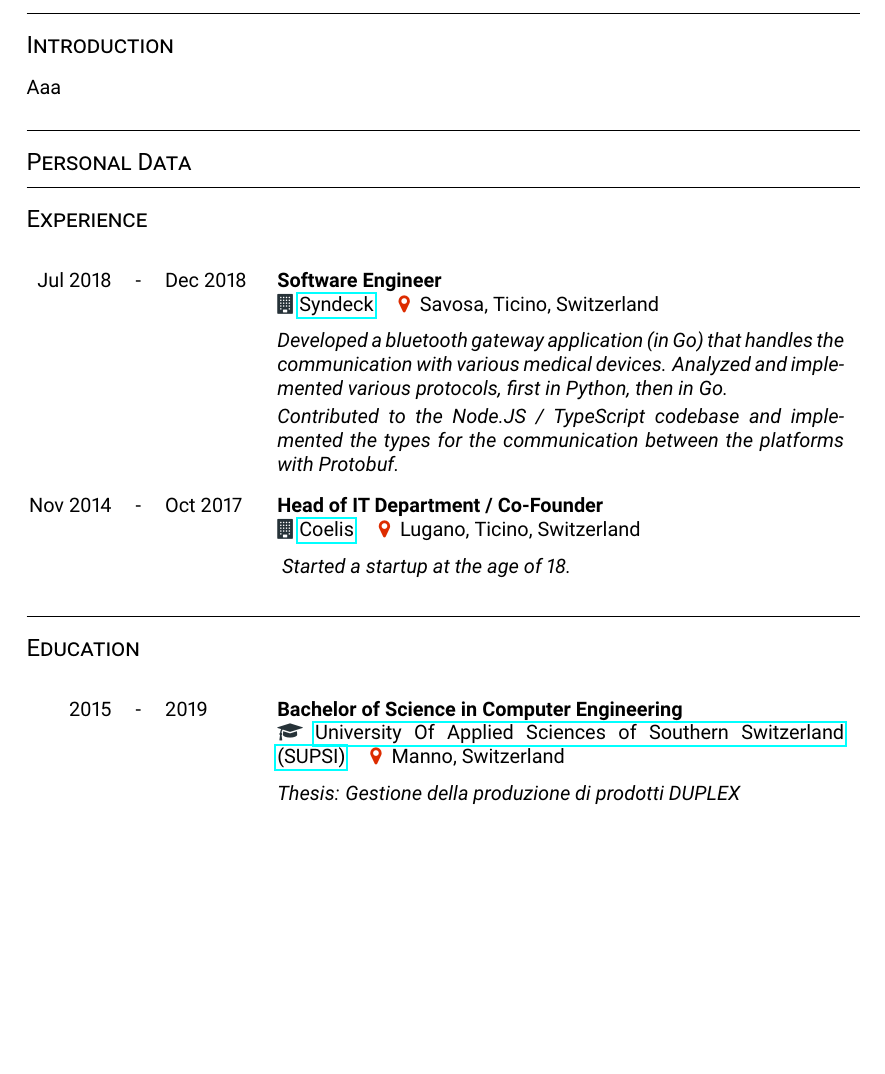
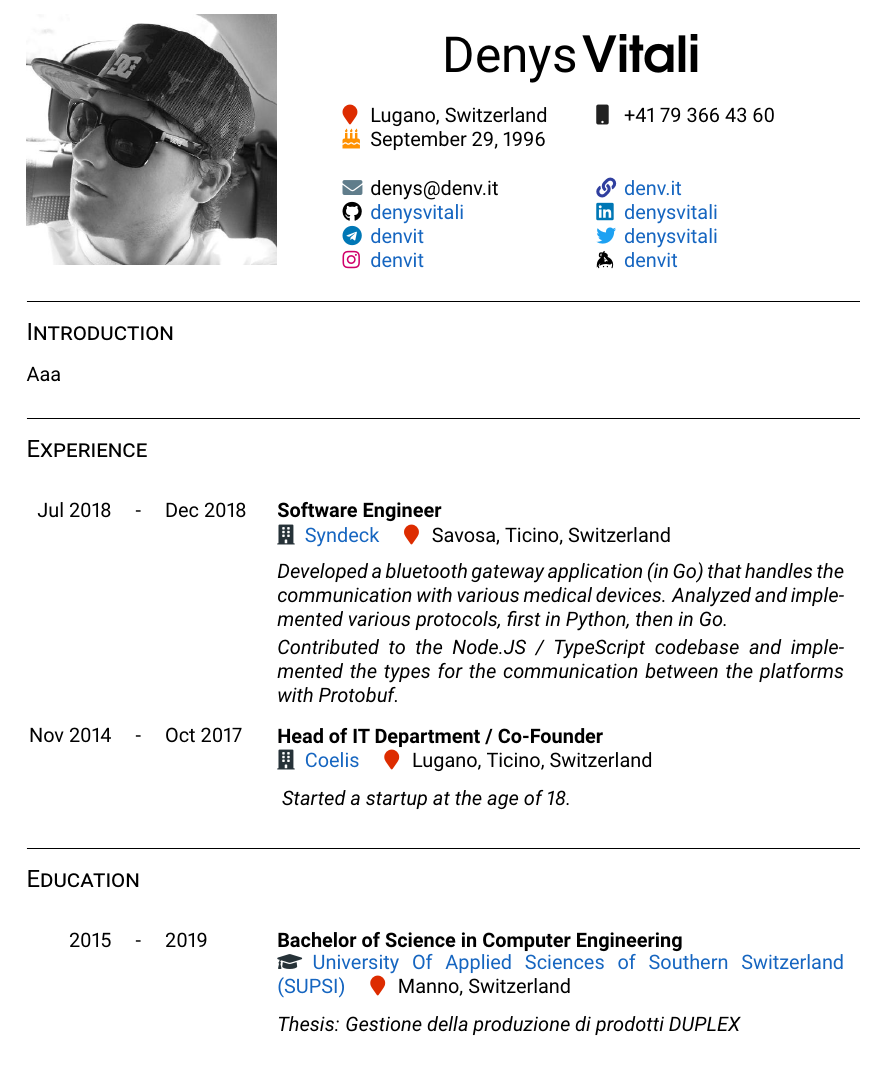
Before and after one commit to denysvitali/cv, a LaTeX document (main.tex, which reads cv-template.sty): part of the page, cut at the place of the change, the shorter picture padded with empty space. Compiled offline with pdfLaTeX.

Commit message:
Improve layout, add header

```diff
--- a/cv-template.sty
+++ b/cv-template.sty
@@ -3,10 +3,21 @@
 \usepackage{tabularx}
 \usepackage{soul}
 \usepackage{hyperref}
-\usepackage{fontawesome}
+\usepackage{fontawesome5}
 \usepackage{xcolor}
+\usepackage{graphicx}
+%\usepackage{showframe}
+\usepackage{tgadventor} % Header Name
 
 \setlength{\parindent}{0cm}
+\graphicspath{{pictures/}}
+
+%% Colors
+% Link color: #1565C0
+\definecolor{links}{HTML}{1565C0}
+
+%% Hyper
+\hypersetup{colorlinks,urlcolor=links} % href's are correct, but navigation links are magenta
 
 \renewcommand{\section}{\@startsection{section}{12}
   {0mm}
@@ -15,22 +26,58 @@
   {\large\scshape\hrule\vspace{0.8\baselineskip}}}
 \makeatother
 
+\newcommand{\cvheader}[2]{\begin{tabular}{@{}p{0.3\textwidth}p{0.65\textwidth}}
+  #1 & #2 \\
+\end{tabular}}
+\newcommand{\profilepic}[1]{
+  \raisebox{-\height}{\includegraphics[width=0.3\textwidth,height=0.3\textwidth]{#1}}
+}
+
+\newcommand{\cvname}[1]{{\Huge\fontfamily{qag}#1}}
+\newcommand{\cvsurname}[1]{{\Huge \fontfamily{qag}\textbf{#1}}}
+\newcommand{\cvbirthday}[1]{\makebox[0.4cm][l]{{\color[HTML]{FF9100}\faBirthdayCake\ }} #1 \quad}
+\newcommand{\cvlocation}[1]{\makebox[0.4cm][l]{{\color[HTML]{DD2C00}\faMapMarker\ }} #1 \quad}
+\newcommand{\cvmobile}[1]{\makebox[0.4cm][l]{{\color[HTML]{212121}\faMobile\ }} #1 \quad}
+\newcommand{\cvemail}[1]{\makebox[0.4cm][l]{{\color[HTML]{607D8B}\faEnvelope\ }} #1 \quad}
+\newcommand{\cvweb}[1]{\makebox[0.4cm][l]{{\color[HTML]{303F9F}\faLink\ }} \href{https://#1/}{#1} \quad}
+\newcommand{\cvgithub}[1]{\makebox[0.4cm][l]{{\color[HTML]{000000}\faGithub\ }} \href{https://github.com/#1}{#1} \quad}
+\newcommand{\cvlinkedin}[1]{\makebox[0.4cm][l]{{\color[HTML]{0077B5}\faLinkedin\ }} \href{https://linkedin.com/in/#1}{#1} \quad}
+\newcommand{\cvtelegram}[1]{\makebox[0.4cm][l]{{\color[HTML]{0077B5}\faTelegram\ }} \href{https://telegram.me/#1}{#1} \quad}
+\newcommand{\cvtwitter}[1]{\makebox[0.4cm][l]{{\color[HTML]{1da1f2}\faTwitter\ }} \href{https://twitter.com/#1}{#1} \quad}
+\newcommand{\cvinstagram}[1]{\makebox[0.4cm][l]{{\color[HTML]{D0006A}\faInstagram\ }} \href{https://instagram.com/#1}{#1} \quad}
+\newcommand{\cvkeybase}[1]{\makebox[0.4cm][l]{{\color[HTML]{000000}\faKeybase\ }} \href{https://keybase.io/#1}{#1} \quad}
+
 \newcommand{\eduentry}[7]{\\\begin{tabular}{@{}p{1.5cm}p{0.1cm}p{1.5cm}@{}}
   \normalsize\raggedleft #1 & - & \normalsize\raggedright #2\end{tabular} &
   \textbf{#3}\\ &
-  \parbox{10cm}{{\color[HTML]{263238}\faicon{graduation-cap}\ }\href{#5}{#4} \quad {\color[HTML]{DD2C00}\faicon{map-marker}\ } #6 \vspace{0.8em}}\\ &
+  \parbox{10cm}{
+    \makebox[0.4cm][l]{{\color[HTML]{263238}\faGraduationCap}}
+    \href{#5}{#4} \quad
+    \makebox[0.4cm][l]{{\color[HTML]{DD2C00}\faMapMarker}}
+    #6
+    \vspace{0.8em}
+  }\\ &
   \parbox{10cm}{\textit{#7}} \\
 }
 
 \newcommand{\jobentry}[7]{\\\begin{tabular}{@{}p{1.5cm}p{0.1cm}p{1.5cm}@{}}
   \normalsize\raggedleft #1 & - & \normalsize\raggedright #2\end{tabular} &
   \textbf{#3}\\ &
-  \parbox{10cm}{{\color[HTML]{263238}\faicon{building}\ }\href{#5}{#4} \quad {\color[HTML]{DD2C00}\faicon{map-marker}\ } #6 \vspace{0.8em}}\\ &
+  \parbox{10cm}{
+    \makebox[0.4cm][l]{{\color[HTML]{263238}\faBuilding}}
+    \href{#5}{#4} \quad
+    \makebox[0.4cm][l]{{\color[HTML]{DD2C00}\faMapMarker}}
+    #6 \vspace{0.8em}
+  }\\ &
   \parbox{10cm}{\textit{#7}} \\
 }
 
 \newenvironment{CV}
-  {\begin{tabular}{@{}p{4cm}l}
-  }
-  {\end{tabular}
-  }
+{\begin{tabular}{@{}p{4cm}l}}
+{\end{tabular}}
+
+\newenvironment{cvheadername}{
+  \begin{center}
+}{
+  \end{center}
+}
--- a/main.tex
+++ b/main.tex
@@ -4,10 +5,30 @@
 
 \begin{document}
+\cvheader{\profilepic{profile.jpg}}{
+    \begin{cvheadername}
+        \cvname{Denys}
+        \cvsurname{Vitali}
+    \end{cvheadername}
+    \begin{center}
+
+        \begin{tabular}{ll}
+            \cvlocation{Lugano, Switzerland} & \cvmobile{+41 79 366 43 60} \\
+            \cvbirthday{September 29, 1996} & \\
+            \\
+            \cvemail{denys@denv.it} & \cvweb{denv.it} \\
+            \cvgithub{denysvitali}  & \cvlinkedin{denysvitali} \\
+            \cvtelegram{denvit} & \cvtwitter{denysvitali} \\
+            \cvinstagram{denvit} & \cvkeybase{denvit}
+
+        \end{tabular}
+    \end{center}
+}
+
 \section{Introduction}
 \input{include/introduction.tex}
 
-\section{Personal Data}
-\input{include/personal-data.tex}
+%\section{Personal Data}
+%\input{include/personal-data.tex}
 
 \section{Experience}
 \input{include/experience.tex}
```
Also changed, not shown: main.pdf, pictures/profile.jpg (added), main.tex (1 more changed lines).
